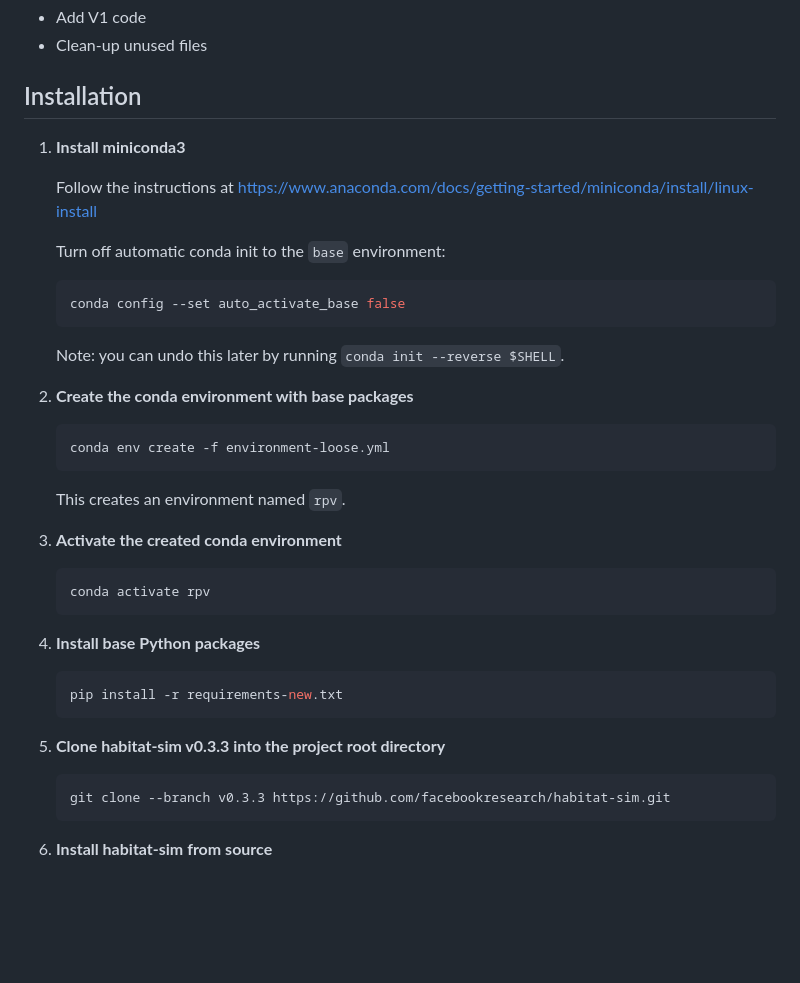
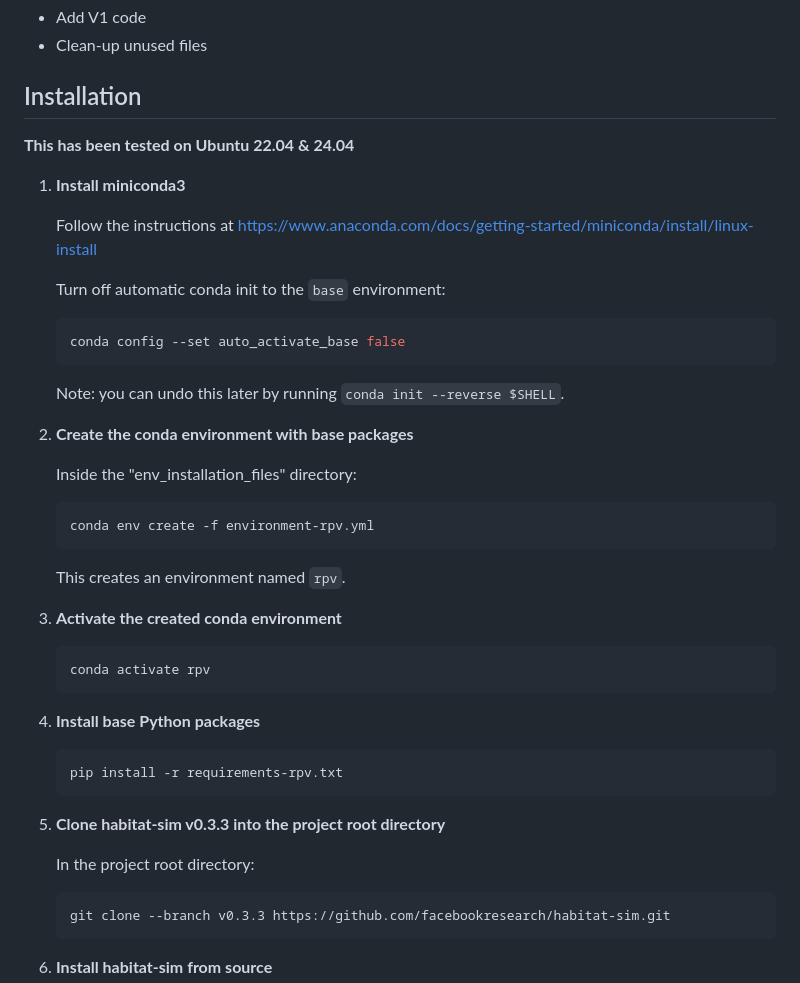
Before and after one commit to UTS-RI/RPV-SemNav, a Markdown page: README.md, the part around one of its changes. GitHub-like rendering; blank space fills up the shorter version.

Commit message:
readme installation updates

````diff
--- a/README.md
+++ b/README.md
@@ -7,6 +7,8 @@ TO DO:
 - Clean-up unused files
 
 ## Installation
+
+**This has been tested on Ubuntu 22.04 & 24.04**
 
 1. **Install miniconda3**
 
@@ -19,8 +21,10 @@ TO DO:
    Note: you can undo this later by running `conda init --reverse $SHELL`.
 
 2. **Create the conda environment with base packages**
+
+   Inside the "env_installation_files" directory:
    ```bash
-   conda env create -f environment-loose.yml
+   conda env create -f environment-rpv.yml
    ```
    This creates an environment named `rpv`.
 
@@ -31,10 +35,12 @@ TO DO:
 
 4. **Install base Python packages**
    ```bash
-   pip install -r requirements-new.txt
+   pip install -r requirements-rpv.txt
    ```
 
 5. **Clone habitat-sim v0.3.3 into the project root directory**
+
+   In the project root directory:
    ```bash
    git clone --branch v0.3.3 https://github.com/facebookresearch/habitat-sim.git
    ```
````
Also changed, not shown: other parts of README.md (+2 -2 lines).
